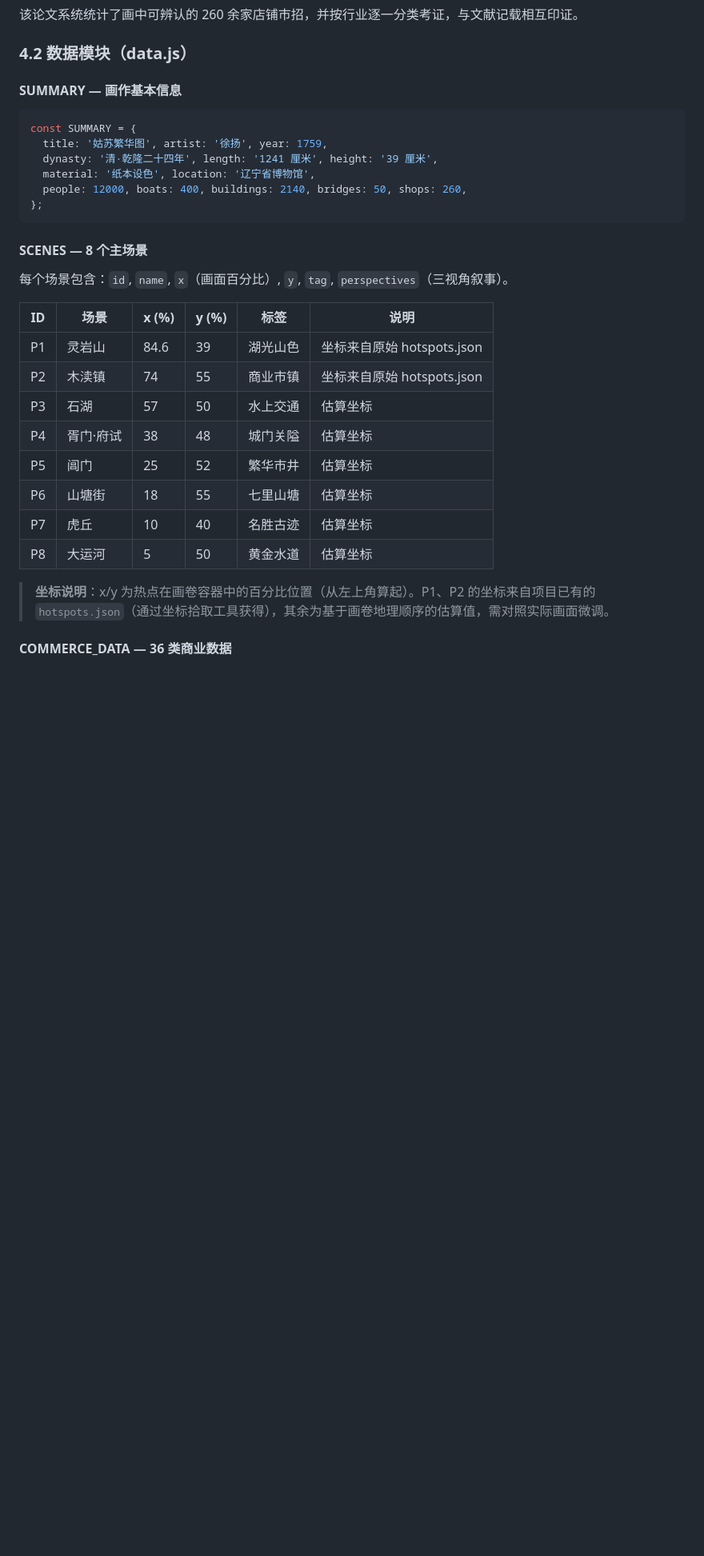
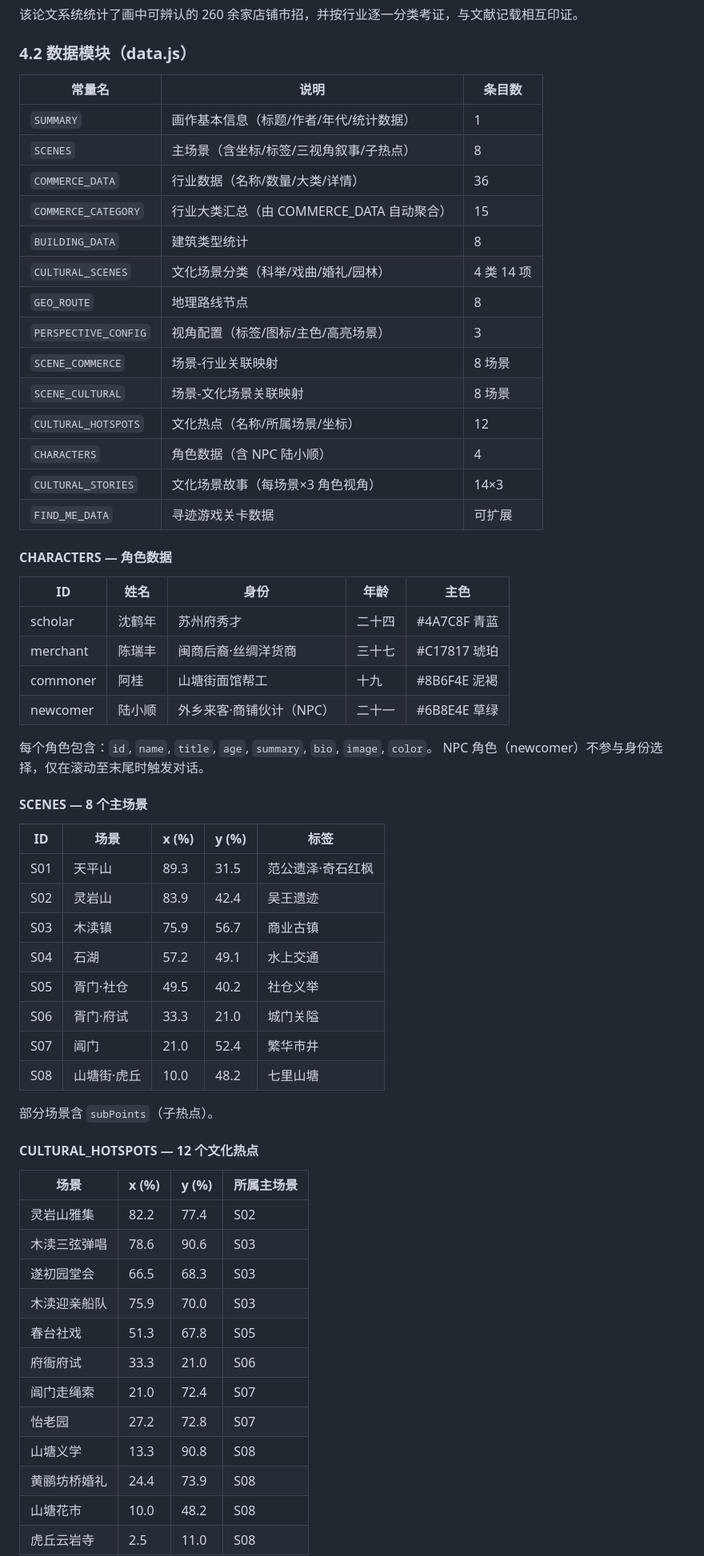
Before and after one commit to hisnyaoyang-web/gusufanhuatu, a Markdown page: kaifa.md, the part around one of its changes. Shown at 80% size. GitHub-like rendering; blank space fills up the shorter version.

````diff
--- a/kaifa.md
+++ b/kaifa.md
@@ -205,33 +248,64 @@ for (const scene of sorted) {
 
 ### 4.2 数据模块（data.js）
 
-#### SUMMARY — 画作基本信息
+| 常量名 | 说明 | 条目数 |
+|--------|------|--------|
+| `SUMMARY` | 画作基本信息（标题/作者/年代/统计数据） | 1 |
+| `SCENES` | 主场景（含坐标/标签/三视角叙事/子热点） | 8 |
+| `COMMERCE_DATA` | 行业数据（名称/数量/大类/详情） | 36 |
+| `COMMERCE_CATEGORY` | 行业大类汇总（由 COMMERCE_DATA 自动聚合） | 15 |
+| `BUILDING_DATA` | 建筑类型统计 | 8 |
+| `CULTURAL_SCENES` | 文化场景分类（科举/戏曲/婚礼/园林） | 4 类 14 项 |
+| `GEO_ROUTE` | 地理路线节点 | 8 |
+| `PERSPECTIVE_CONFIG` | 视角配置（标签/图标/主色/高亮场景） | 3 |
+| `SCENE_COMMERCE` | 场景-行业关联映射 | 8 场景 |
+| `SCENE_CULTURAL` | 场景-文化场景关联映射 | 8 场景 |
+| `CULTURAL_HOTSPOTS` | 文化热点（名称/所属场景/坐标） | 12 |
+| `CHARACTERS` | 角色数据（含 NPC 陆小顺） | 4 |
+| `CULTURAL_STORIES` | 文化场景故事（每场景×3 角色视角） | 14×3 |
+| `FIND_ME_DATA` | 寻迹游戏关卡数据 | 可扩展 |
 
-```javascript
-const SUMMARY = {
-  title: '姑苏繁华图', artist: '徐扬', year: 1759,
-  dynasty: '清·乾隆二十四年', length: '1241 厘米', height: '39 厘米',
-  material: '纸本设色', location: '辽宁省博物馆',
-  people: 12000, boats: 400, buildings: 2140, bridges: 50, shops: 260,
-};
-```
+#### CHARACTERS — 角色数据
+
+| ID | 姓名 | 身份 | 年龄 | 主色 |
+|----|------|------|------|------|
+| scholar | 沈鹤年 | 苏州府秀才 | 二十四 | #4A7C8F 青蓝 |
+| merchant | 陈瑞丰 | 闽商后裔·丝绸洋货商 | 三十七 | #C17817 琥珀 |
+| commoner | 阿桂 | 山塘街面馆帮工 | 十九 | #8B6F4E 泥褐 |
+| newcomer | 陆小顺 | 外乡来客·商铺伙计（NPC） | 二十一 | #6B8E4E 草绿 |
+
+每个角色包含：`id`, `name`, `title`, `age`, `summary`, `bio`, `image`, `color`。
+NPC 角色（newcomer）不参与身份选择，仅在滚动至末尾时触发对话。
 
 #### SCENES — 8 个主场景
 
-每个场景包含：`id`, `name`, `x`（画面百分比）, `y`, `tag`, `perspectives`（三视角叙事）。
+| ID | 场景 | x (%) | y (%) | 标签 |
+|----|------|-------|-------|------|
+| S01 | 天平山 | 89.3 | 31.5 | 范公遗泽·奇石红枫 |
+| S02 | 灵岩山 | 83.9 | 42.4 | 吴王遗迹 |
+| S03 | 木渎镇 | 75.9 | 56.7 | 商业古镇 |
+| S04 | 石湖 | 57.2 | 49.1 | 水上交通 |
+| S05 | 胥门·社仓 | 49.5 | 40.2 | 社仓义举 |
+| S06 | 胥门·府试 | 33.3 | 21.0 | 城门关隘 |
+| S07 | 阊门 | 21.0 | 52.4 | 繁华市井 |
+| S08 | 山塘街·虎丘 | 10.0 | 48.2 | 七里山塘 |
 
-| ID | 场景 | x (%) | y (%) | 标签 | 说明 |
-|----|------|-------|-------|------|------|
-| P1 | 灵岩山 | 84.6 | 39 | 湖光山色 | 坐标来自原始 hotspots.json |
-| P2 | 木渎镇 | 74 | 55 | 商业市镇 | 坐标来自原始 hotspots.json |
-| P3 | 石湖 | 57 | 50 | 水上交通 | 估算坐标 |
-| P4 | 胥门·府试 | 38 | 48 | 城门关隘 | 估算坐标 |
-| P5 | 阊门 | 25 | 52 | 繁华市井 | 估算坐标 |
-| P6 | 山塘街 | 18 | 55 | 七里山塘 | 估算坐标 |
-| P7 | 虎丘 | 10 | 40 | 名胜古迹 | 估算坐标 |
-| P8 | 大运河 | 5 | 50 | 黄金水道 | 估算坐标 |
+部分场景含 `subPoints`（子热点）。
 
-> **坐标说明**：x/y 为热点在画卷容器中的百分比位置（从左上角算起）。P1、P2 的坐标来自项目已有的 `hotspots.json`（通过坐标拾取工具获得），其余为基于画卷地理顺序的估算值，需对照实际画面微调。
+#### CULTURAL_HOTSPOTS — 12 个文化热点
 
-#### COMMERCE_DATA — 36 类商业数据
+| 场景 | x (%) | y (%) | 所属主场景 |
+|------|-------|-------|-----------|
+| 灵岩山雅集 | 82.2 | 77.4 | S02 |
+| 木渎三弦弹唱 | 78.6 | 90.6 | S03 |
+| 遂初园堂会 | 66.5 | 68.3 | S03 |
+| 木渎迎亲船队 | 75.9 | 70.0 | S03 |
+| 春台社戏 | 51.3 | 67.8 | S05 |
+| 府衙府试 | 33.3 | 21.0 | S06 |
+| 阊门走绳索 | 21.0 | 72.4 | S07 |
+| 怡老园 | 27.2 | 72.8 | S07 |
+| 山塘义学 | 13.3 | 90.8 | S08 |
+| 黄鹂坊桥婚礼 | 24.4 | 73.9 | S08 |
+| 山塘花市 | 10.0 | 48.2 | S08 |
+| 虎丘云岩寺 | 2.5 | 11.0 | S08 |
 
````
Also changed, not shown: other parts of kaifa.md (+267 -172 lines).
